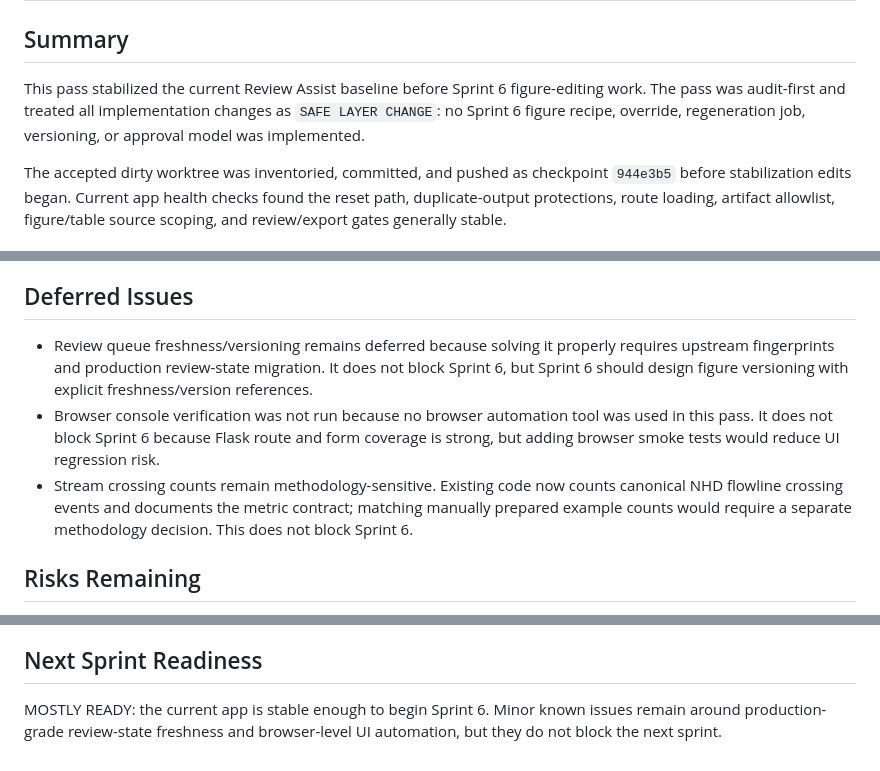
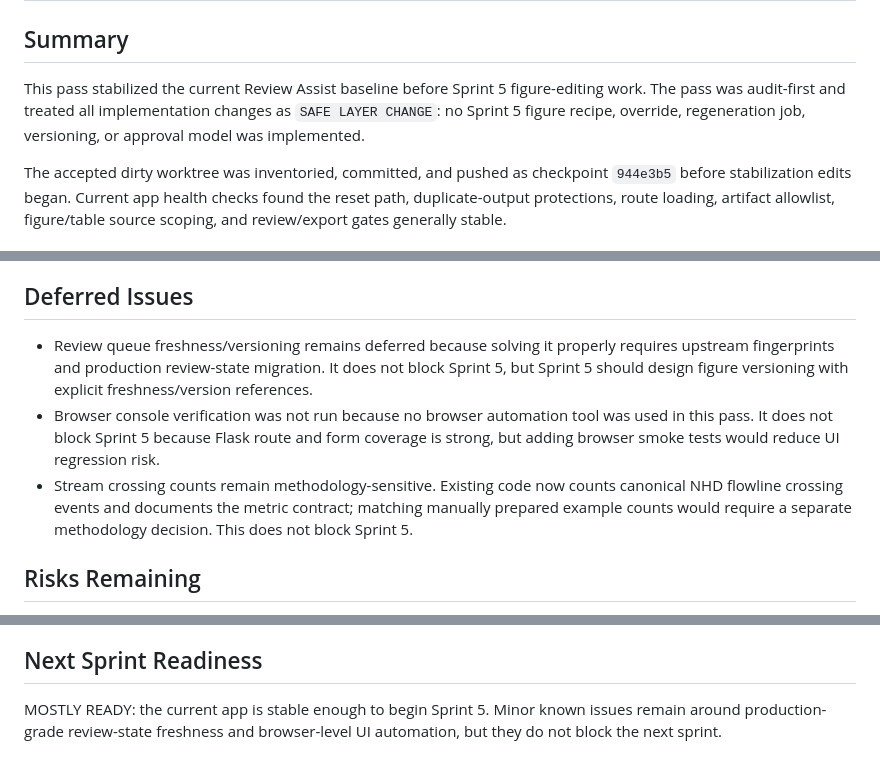
Before and after one commit to gmbrocha/review_assist, a Markdown page: docs/STABILIZATION_PASS_BEFORE_NEXT_SPRINT.md, 3 parts joined by grey strips. Drawn GitHub-style.

Commit message:
Correct stabilization sprint numbering

```diff
--- a/docs/STABILIZATION_PASS_BEFORE_NEXT_SPRINT.md
+++ b/docs/STABILIZATION_PASS_BEFORE_NEXT_SPRINT.md
@@ -2,7 +2,7 @@
 
 ## Summary
 
-This pass stabilized the current Review Assist baseline before Sprint 6 figure-editing work. The pass was audit-first and treated all implementation changes as `SAFE LAYER CHANGE`: no Sprint 6 figure recipe, override, regeneration job, versioning, or approval model was implemented.
+This pass stabilized the current Review Assist baseline before Sprint 5 figure-editing work. The pass was audit-first and treated all implementation changes as `SAFE LAYER CHANGE`: no Sprint 5 figure recipe, override, regeneration job, versioning, or approval model was implemented.
 
 The accepted dirty worktree was inventoried, committed, and pushed as checkpoint `944e3b5` before stabilization edits began. Current app health checks found the reset path, duplicate-output protections, route loading, artifact allowlist, figure/table source scoping, and review/export gates generally stable.
 
@@ -48,9 +48,9 @@ Possible blocker before next sprint:
 
 ## Deferred Issues
 
-- Review queue freshness/versioning remains deferred because solving it properly requires upstream fingerprints and production review-state migration. It does not block Sprint 6, but Sprint 6 should design figure versioning with explicit freshness/version references.
-- Browser console verification was not run because no browser automation tool was used in this pass. It does not block Sprint 6 because Flask route and form coverage is strong, but adding browser smoke tests would reduce UI regression risk.
-- Stream crossing counts remain methodology-sensitive. Existing code now counts canonical NHD flowline crossing events and documents the metric contract; matching manually prepared example counts would require a separate methodology decision. This does not block Sprint 6.
+- Review queue freshness/versioning remains deferred because solving it properly requires upstream fingerprints and production review-state migration. It does not block Sprint 5, but Sprint 5 should design figure versioning with explicit freshness/version references.
+- Browser console verification was not run because no browser automation tool was used in this pass. It does not block Sprint 5 because Flask route and form coverage is strong, but adding browser smoke tests would reduce UI regression risk.
+- Stream crossing counts remain methodology-sensitive. Existing code now counts canonical NHD flowline crossing events and documents the metric contract; matching manually prepared example counts would require a separate methodology decision. This does not block Sprint 5.
 
 ## Risks Remaining
 
@@ -94,4 +94,4 @@ Possible blocker before next sprint:
 
 ## Next Sprint Readiness
 
-MOSTLY READY: the current app is stable enough to begin Sprint 6. Minor known issues remain around production-grade review-state freshness and browser-level UI automation, but they do not block the next sprint.
+MOSTLY READY: the current app is stable enough to begin Sprint 5. Minor known issues remain around production-grade review-state freshness and browser-level UI automation, but they do not block the next sprint.
```
